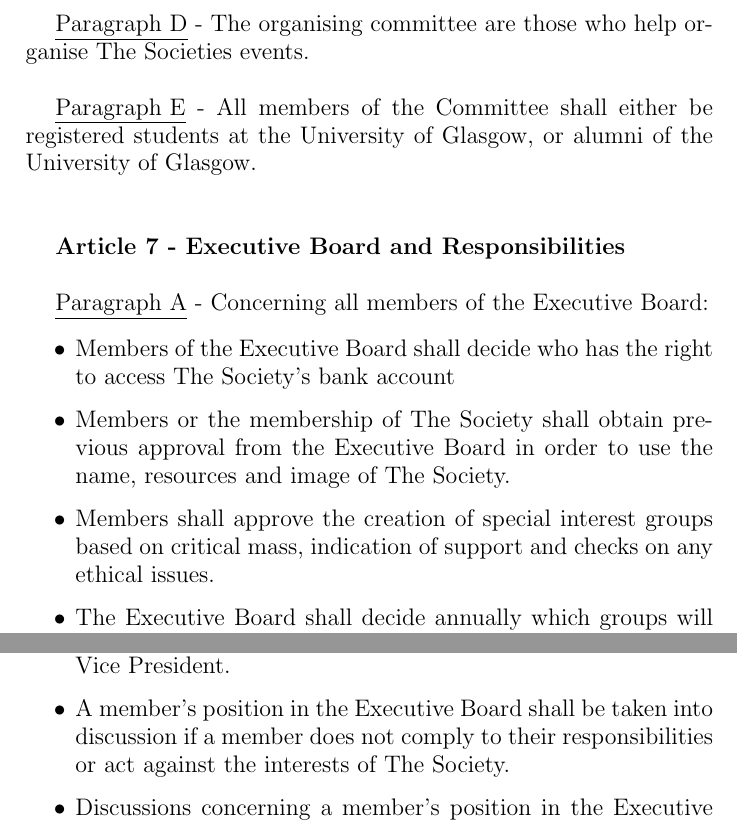
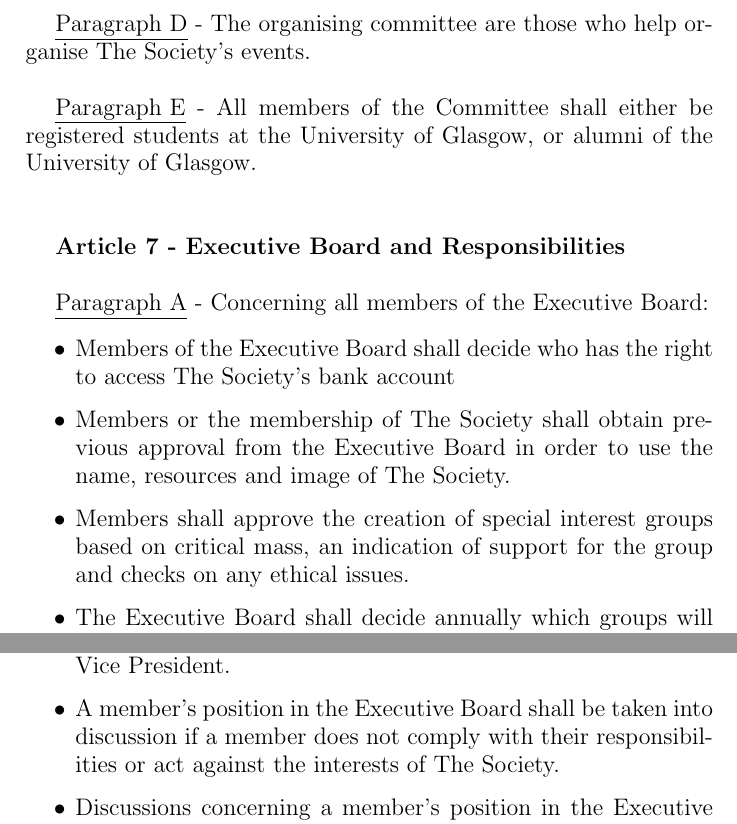
Before and after one commit to gutechsoc/constitution, a LaTeX document (guts-constitution.tex, which reads sections/chapterII.tex): two parts of page 5 of 10, joined at a grey line, cut so that both start at the same text. Compiled offline with pdfLaTeX.

Commit message:
Ch 2 Updates
Chapter II
Article 6 Paragraph D:
Societies to Society’s
committee to Committee
FIx all spelling + grammatical errors

```diff
--- a/sections/chapterII.tex
+++ b/sections/chapterII.tex
@@ -62,7 +62,7 @@
 organising committee.
 
 \underline{Paragraph D} - The organising committee are those who help
-organise The Societies events.
+organise The Society's events.
 
 ~
 
@@ -86,7 +86,7 @@
 
     \item{Members or the membership of The Society shall obtain previous approval from the Executive Board in order to use the name, resources and image of The Society.}
 
-    \item{Members shall approve the creation of special interest groups based on critical mass, indication of support and checks on any ethical issues.}
+    \item{Members shall approve the creation of special interest groups based on critical mass, an indication of support for the group and checks on any ethical issues.}
 
     \item{The Executive Board shall decide annually which groups will persist into the new academic year based on attendance at meetings and evidence of progress.}
 
@@ -96,7 +96,7 @@
 
     \item{A member's position in the Executive Board shall be taken into discussion at the Executive Board meeting if a member is absent for two consecutive Executive Board meetings or one AGM or EGM without prior approval of the President or the Vice President.}
 
-    \item{A member's position in the Executive Board shall be taken into discussion if a member does not comply to their responsibilities or act against the interests of The Society.}
+    \item{A member's position in the Executive Board shall be taken into discussion if a member does not comply with their responsibilities or act against the interests of The Society.}
 
     \item{Discussions concerning a member's position in the Executive Board must have a 50\% plus one support from the rest of the Executive Board members and must be corroborated with at least one of the above points regarding their responsibilities and actions.}
 
```
Also changed, not shown: sections/chapterII.tex (4 more changed lines).
